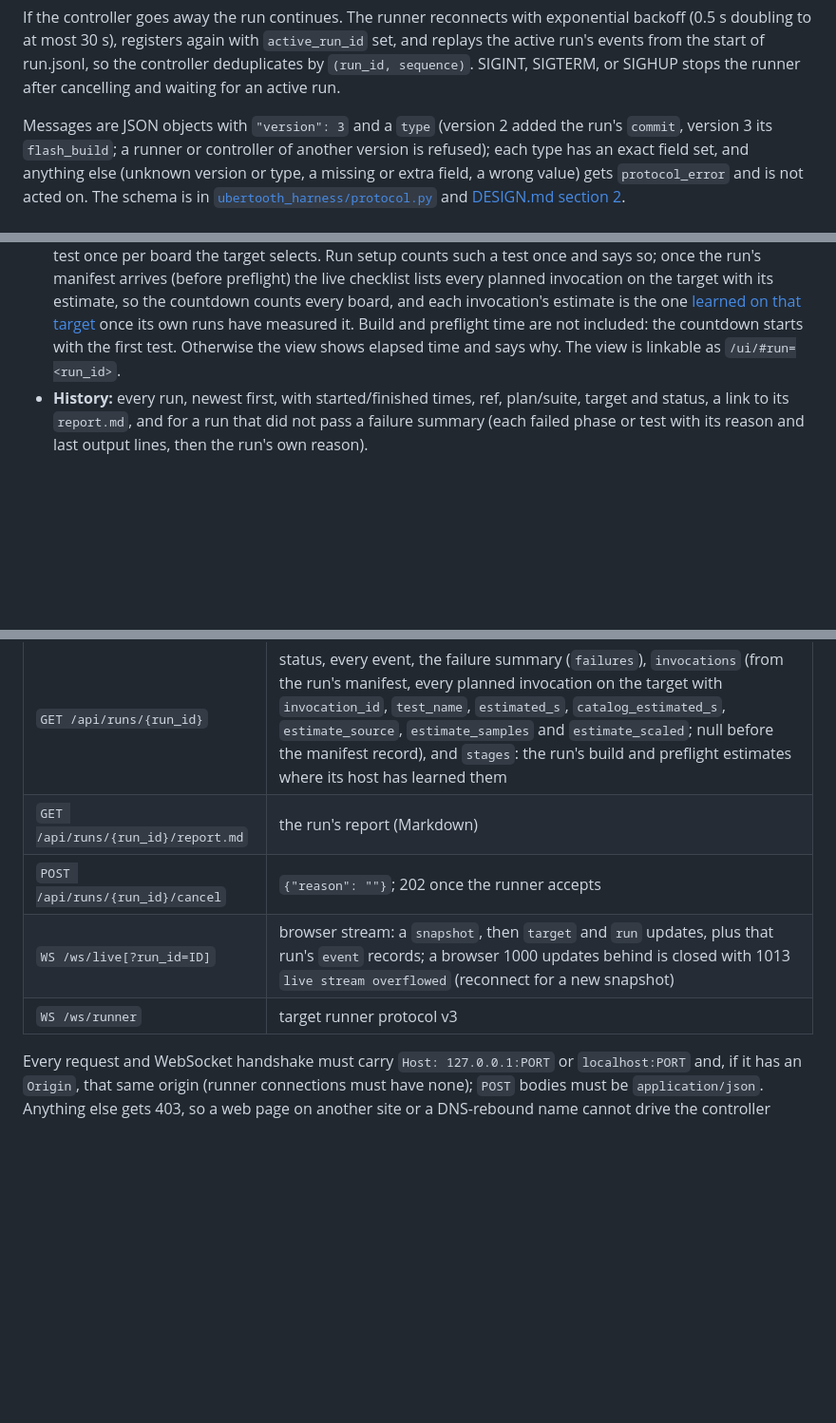
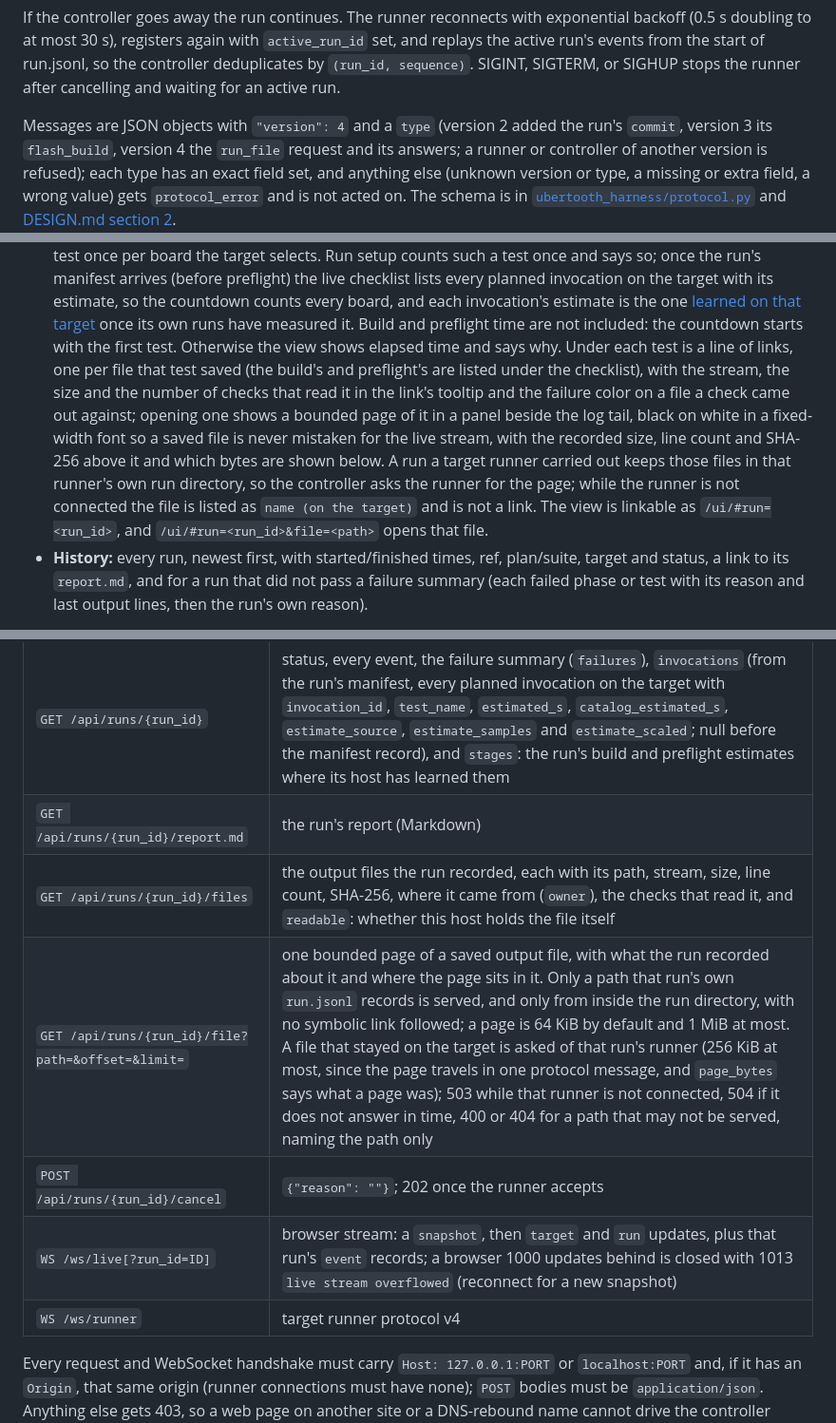
Before and after one commit to SqueakyFloors/ubertooth-test-harness, a Markdown page: README.md, 3 parts joined by grey strips. Shown at 95% size. GitHub-like rendering; blank space fills up the shorter version.

Commit message:
The GUI opens a saved output file that is on the target (#231)
Closes #226
Part of #187

```diff
--- a/README.md
+++ b/README.md
@@ -2087,8 +2088,9 @@ run.jsonl, so the controller deduplicates by `(run_id, sequence)`. SIGINT,
 SIGTERM, or SIGHUP stops the runner after cancelling and waiting for an
 active run.
 
-Messages are JSON objects with `"version": 3` and a `type` (version 2 added
-the run's `commit`, version 3 its `flash_build`; a runner or controller of
+Messages are JSON objects with `"version": 4` and a `type` (version 2 added
+the run's `commit`, version 3 its `flash_build`, version 4 the `run_file`
+request and its answers; a runner or controller of
 another version is refused); each type has an
 exact field set, and anything else (unknown version or type, a missing or
 extra field, a wrong value) gets `protocol_error` and is not acted on. The
@@ -2230,7 +2232,18 @@ word and symbol (colour only reinforces it).
   one [learned on that target](#learned-durations) once its own runs have
   measured it. Build and preflight time are not included: the countdown
   starts with the first test. Otherwise the view shows elapsed time and says
-  why. The view is linkable as `/ui/#run=<run_id>`.
+  why. Under each test is a line of links, one per file that test saved (the
+  build's and preflight's are listed under the checklist), with the stream,
+  the size and the number of checks that read it in the link's tooltip and
+  the failure color on a file a check came out against; opening one shows a
+  bounded page of it in a panel beside the log tail, black on white in a
+  fixed-width font so a saved file is never mistaken for the live stream,
+  with the recorded size, line count and SHA-256 above it and which bytes
+  are shown below. A run a target runner carried out keeps those files in
+  that runner's own run directory, so the controller asks the runner for the
+  page; while the runner is not connected the file is listed as `name (on
+  the target)` and is not a link. The view is linkable as
+  `/ui/#run=<run_id>`, and `/ui/#run=<run_id>&file=<path>` opens that file.
 - **History:** every run, newest first, with started/finished times, ref,
   plan/suite, target and status, a link to its `report.md`, and for a run
   that did not pass a failure summary (each failed phase or test with its
@@ -2256,9 +2269,11 @@ Endpoints (JSON unless noted; `GET /` lists them):
 | `GET /api/runs[?target=HOST]` | runs, newest first |
 | `GET /api/runs/{run_id}` | status, every event, the failure summary (`failures`), `invocations` (from the run's manifest, every planned invocation on the target with `invocation_id`, `test_name`, `estimated_s`, `catalog_estimated_s`, `estimate_source`, `estimate_samples` and `estimate_scaled`; null before the manifest record), and `stages`: the run's build and preflight estimates where its host has learned them |
 | `GET /api/runs/{run_id}/report.md` | the run's report (Markdown) |
+| `GET /api/runs/{run_id}/files` | the output files the run recorded, each with its path, stream, size, line count, SHA-256, where it came from (`owner`), the checks that read it, and `readable`: whether this host holds the file itself |
+| `GET /api/runs/{run_id}/file?path=&offset=&limit=` | one bounded page of a saved output file, with what the run recorded about it and where the page sits in it. Only a path that run's own `run.jsonl` records is served, and only from inside the run directory, with no symbolic link followed; a page is 64 KiB by default and 1 MiB at most. A file that stayed on the target is asked of that run's runner (256 KiB at most, since the page travels in one protocol message, and `page_bytes` says what a page was); 503 while that runner is not connected, 504 if it does not answer in time, 400 or 404 for a path that may not be served, naming the path only |
 | `POST /api/runs/{run_id}/cancel` | `{"reason": ""}`; 202 once the runner accepts |
 | `WS /ws/live[?run_id=ID]` | browser stream: a `snapshot`, then `target` and `run` updates, plus that run's `event` records; a browser 1000 updates behind is closed with 1013 `live stream overflowed` (reconnect for a new snapshot) |
-| `WS /ws/runner` | target runner protocol v3 |
+| `WS /ws/runner` | target runner protocol v4 |
 
 Every request and WebSocket handshake must carry `Host: 127.0.0.1:PORT` or
 `localhost:PORT` and, if it has an `Origin`, that same origin (runner
```
Also changed, not shown: other parts of README.md (+5 -4 lines), DESIGN.md (+30 -9 lines), docs/screenshots/226-live-after-file-open.png (added), docs/screenshots/226-live-after-links.png (added), docs/screenshots/226-live-before.png (added), 7 other files.
